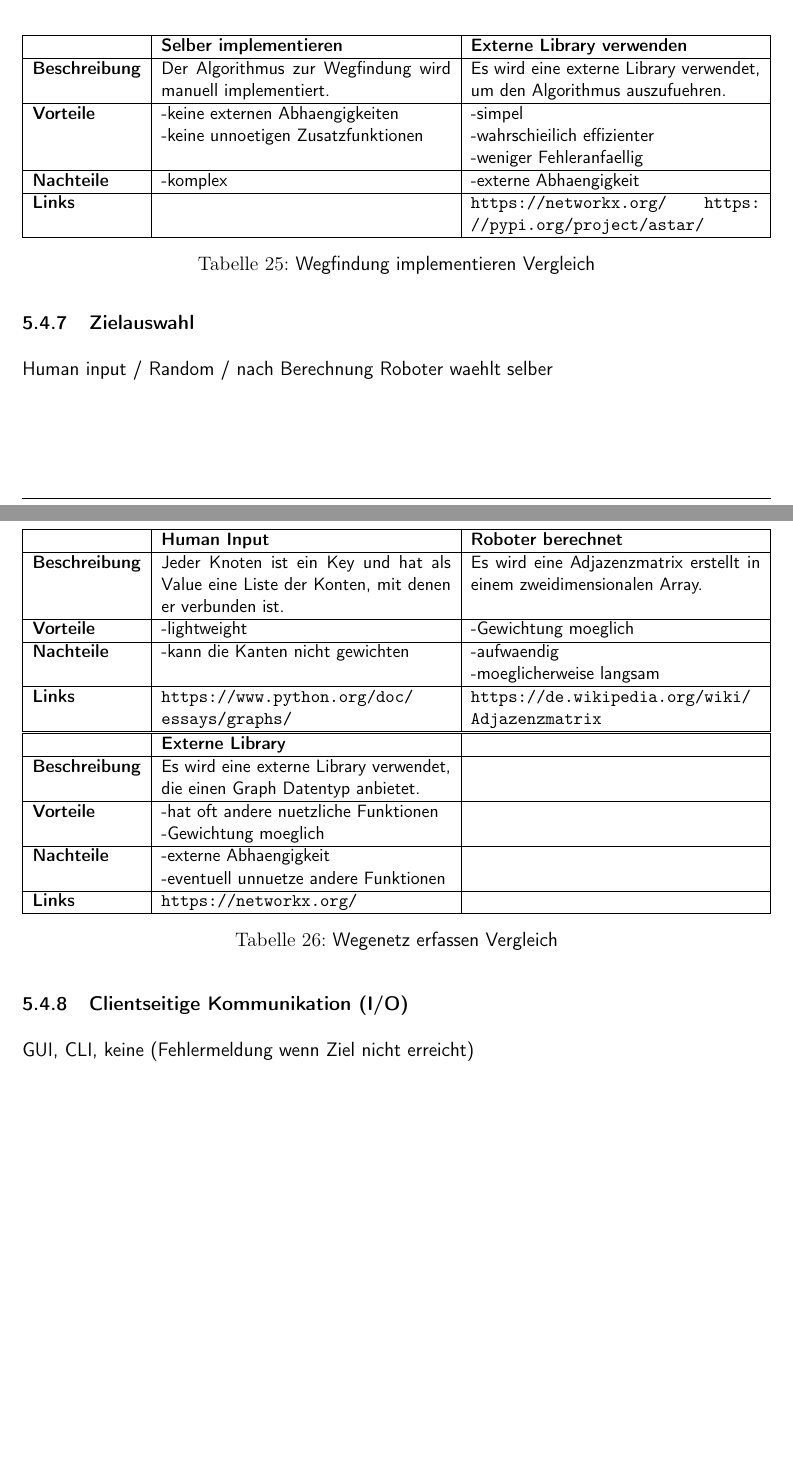
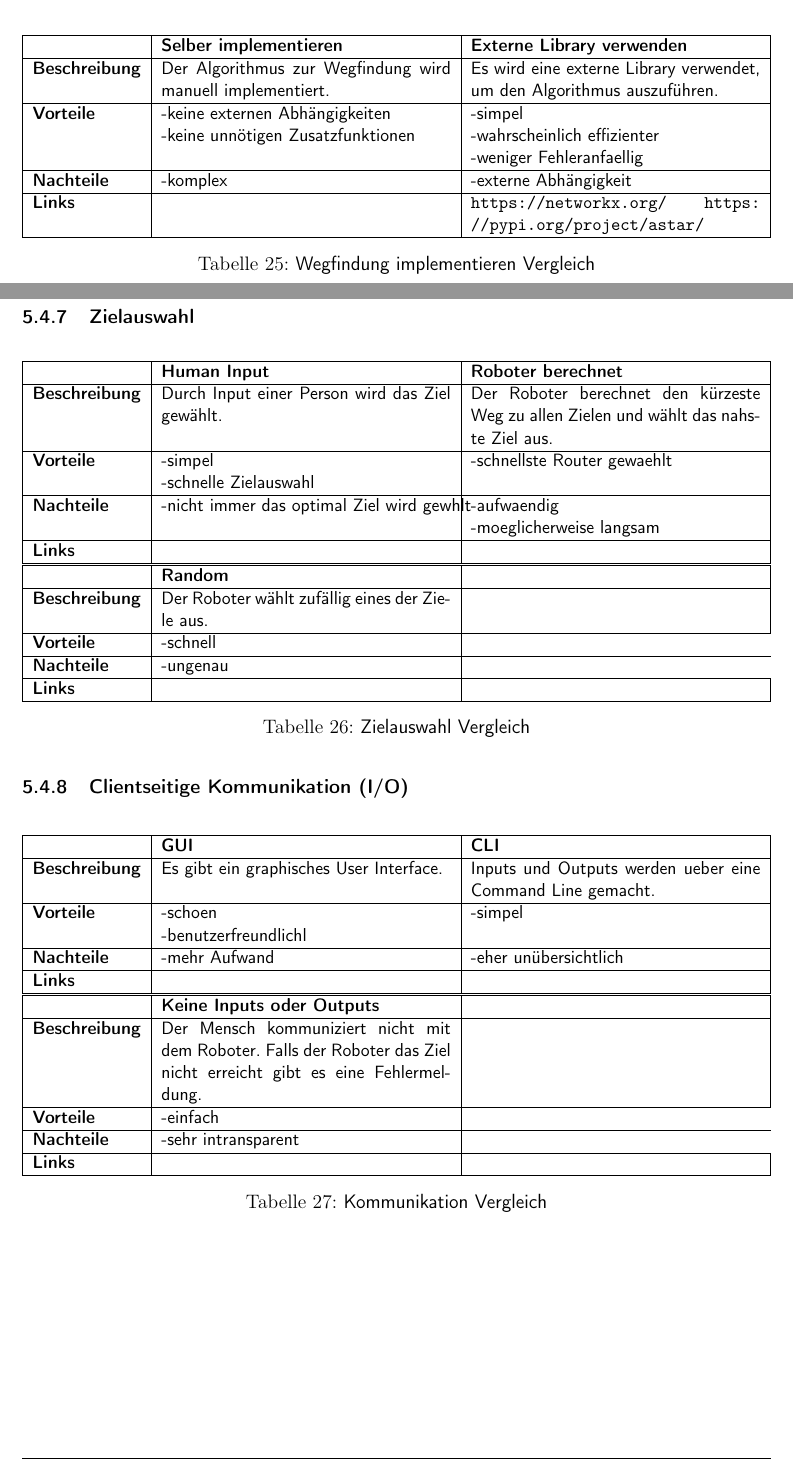
Before and after one commit to ameyer3/hslu-pren-1, a LaTeX document (main.tex, which reads parts/05-technologierecherchen.tex): two parts of pages 24 and 25 of 43, joined at a grey line, cut so that both start at the same text, the shorter picture padded with empty space. Compiled offline with XeLaTeX.

Commit message:
Changes from Overleaf

```diff
--- a/main.tex
+++ b/main.tex
@@ -105,9 +105,16 @@
 }
 
 % Actual document
-\title{Produktentwicklung 1}
+\title{\textbf{Produktentwicklung 1}
+
+Autonomer Wegfindungsroboter
+
+Hochschule Luzern - Technik und Architektur}
+
+
 \author{
 \begin{tabular}{ l l l}
+    \\
   \textbf{Gruppe 4} && \\
   Kasper Jonah & jonah.kasper@stud.hslu.ch & Elektrotechnik\\
   Meyer Alina & alina.meyer@stud.hslu.ch & Informatik \\
--- a/parts/05-technologierecherchen.tex
+++ b/parts/05-technologierecherchen.tex
@@ -552,11 +552,11 @@ Wie bei der Software für den Roboter kommen für den Simulator Java oder Python
 \hline
 \textbf{} & \textbf{Selber implementieren} & \textbf{Externe Library verwenden}\\
   \hline
-  \textbf{Beschreibung} & Der Algorithmus zur Wegfindung wird manuell implementiert.  & Es wird eine externe Library verwendet, um den Algorithmus auszufuehren.  \\
+  \textbf{Beschreibung} & Der Algorithmus zur Wegfindung wird manuell implementiert.  & Es wird eine externe Library verwendet, um den Algorithmus auszuführen.  \\
   \hline
-  \textbf{Vorteile}  & \makecell{-keine externen Abhaengigkeiten\\-keine unnoetigen Zusatzfunktionen} & \makecell{-simpel\\-wahrschieilich effizienter\\-weniger Fehleranfaellig} \\
+  \textbf{Vorteile}  & \makecell{-keine externen Abhängigkeiten\\-keine unnötigen Zusatzfunktionen} & \makecell{-simpel\\-wahrscheinlich effizienter\\-weniger Fehleranfaellig} \\
   \hline
-  \textbf{Nachteile} & \makecell{-komplex} & \makecell{-externe Abhaengigkeit} \\
+  \textbf{Nachteile} & \makecell{-komplex} & \makecell{-externe Abhängigkeit} \\
   \hline
   \textbf{Links} & &\url{https://networkx.org/}  \url{https://pypi.org/project/astar/}  \\
   \hline
@@ -567,7 +567,6 @@ Wie bei der Software für den Roboter kommen für den Simulator Java oder Python
 
 
 \subsubsection{Zielauswahl}
-Human input / Random / nach Berechnung Roboter waehlt selber
 
 \begin{table}[H]
 \centering
@@ -576,36 +575,68 @@ Human input / Random / nach Berechnung Roboter waehlt selber
 \hline
 \textbf{} & \textbf{Human Input} & \textbf{Roboter berechnet}\\
   \hline
-  \textbf{Beschreibung} & Jeder Knoten ist ein Key und hat als Value eine Liste der Konten, mit denen er verbunden ist. &  Es wird eine Adjazenzmatrix erstellt in einem zweidimensionalen Array.\\
+  \textbf{Beschreibung} & Durch Input einer Person wird das Ziel gewählt. &  Der Roboter berechnet den kürzeste Weg zu allen Zielen und wählt das nahste Ziel aus.\\
   \hline
-  \textbf{Vorteile}  & \makecell{-lightweight} & \makecell{-Gewichtung moeglich} \\
+  \textbf{Vorteile}  & \makecell{-simpel\\-schnelle Zielauswahl} & \makecell{-schnellste Router gewaehlt} \\
   \hline
-  \textbf{Nachteile} & \makecell{-kann die Kanten nicht gewichten} & \makecell{-aufwaendig\\-moeglicherweise langsam} \\
+  \textbf{Nachteile} & \makecell{-nicht immer das optimal Ziel wird gewhlt} & \makecell{-aufwaendig\\-moeglicherweise langsam} \\
   \hline
-  \textbf{Links} & \url{https://www.python.org/doc/essays/graphs/} & \url{https://de.wikipedia.org/wiki/Adjazenzmatrix}\\
+  \textbf{Links} &&\\
   \hline
 \end{tabularx}
 
 \begin{tabularx}{\textwidth}{|l|X|X|}
 \hline
-\textbf{} & \textbf{Externe Library} & \textbf{}\\
+\textbf{} & \textbf{Random} & \textbf{}\\
   \hline
-  \textbf{Beschreibung} & Es wird eine externe Library verwendet, die einen Graph Datentyp anbietet.  &   \\
+  \textbf{Beschreibung} & Der Roboter wählt zufällig eines der Ziele aus.  &   \\
   \hline
-  \textbf{Vorteile}  & \makecell{-hat oft andere nuetzliche Funktionen\\-Gewichtung moeglich} & \makecell{} \\
+  \textbf{Vorteile}  & \makecell{-schnell} \\
   \hline
-  \textbf{Nachteile} & \makecell{-externe Abhaengigkeit\\-eventuell unnuetze andere Funktionen} & \makecell{} \\
+  \textbf{Nachteile} & \makecell{-ungenau} \\
   \hline
-  \textbf{Links} & \url{https://networkx.org/} &  \\
+  \textbf{Links} & \url{} &  \\
   \hline
 \end{tabularx}
-\caption{Wegenetz erfassen Vergleich}
-\label{table:store-path-compare}
+\caption{Zielauswahl Vergleich}
+\label{table:goal-compare}
 \end{table}
 
 \subsubsection{Clientseitige Kommunikation (I/O)}
-GUI, CLI, keine (Fehlermeldung wenn Ziel nicht erreicht)
 
+\begin{table}[H]
+\centering
+\small
+\begin{tabularx}{\textwidth}{|l|X|X|}
+\hline
+\textbf{} & \textbf{GUI} & \textbf{CLI}\\
+  \hline
+  \textbf{Beschreibung} & Es gibt ein graphisches User Interface. &  Inputs und Outputs werden ueber eine Command Line gemacht.\\
+  \hline
+  \textbf{Vorteile}  & \makecell{-schoen\\-benutzerfreundlichl} & \makecell{-simpel} \\
+  \hline
+  \textbf{Nachteile} & \makecell{-mehr Aufwand} & \makecell{-eher unübersichtlich} \\
+  \hline
+  \textbf{Links} &&\\
+  \hline
+\end{tabularx}
+
+\begin{tabularx}{\textwidth}{|l|X|X|}
+\hline
+\textbf{} & \textbf{Keine Inputs oder Outputs} & \textbf{}\\
+  \hline
+  \textbf{Beschreibung} & Der Mensch kommuniziert nicht mit dem Roboter. Falls der Roboter das Ziel nicht erreicht gibt es eine Fehlermeldung. &   \\
+  \hline
+  \textbf{Vorteile}  & \makecell{-einfach} \\
+  \hline
+  \textbf{Nachteile} & \makecell{-sehr intransparent} \\
+  \hline
+  \textbf{Links} & \url{} &  \\
+  \hline
+\end{tabularx}
+\caption{Kommunikation Vergleich}
+\label{table:communication-compare}
+\end{table}
 
 %%%%%%%%%%%%%%%%%%%%%%%%%%%%%%%%%%%%%%%%%%
 %%%%%%%%%%%%%%%%%%%%%%%%%%%%%%%%%%%%%%%%%%
```
Also changed, not shown: parts/05-technologierecherchen.tex (2 more changed lines).
